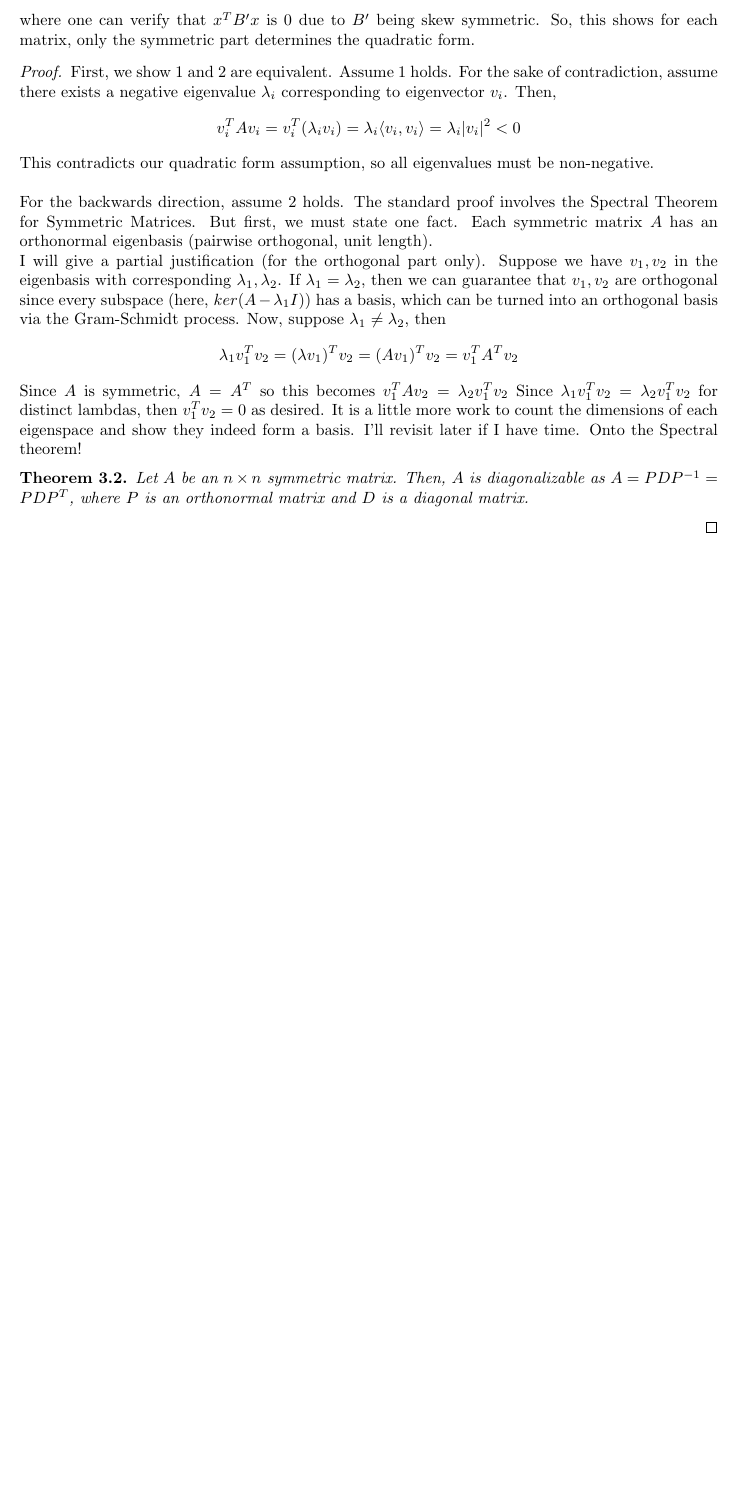
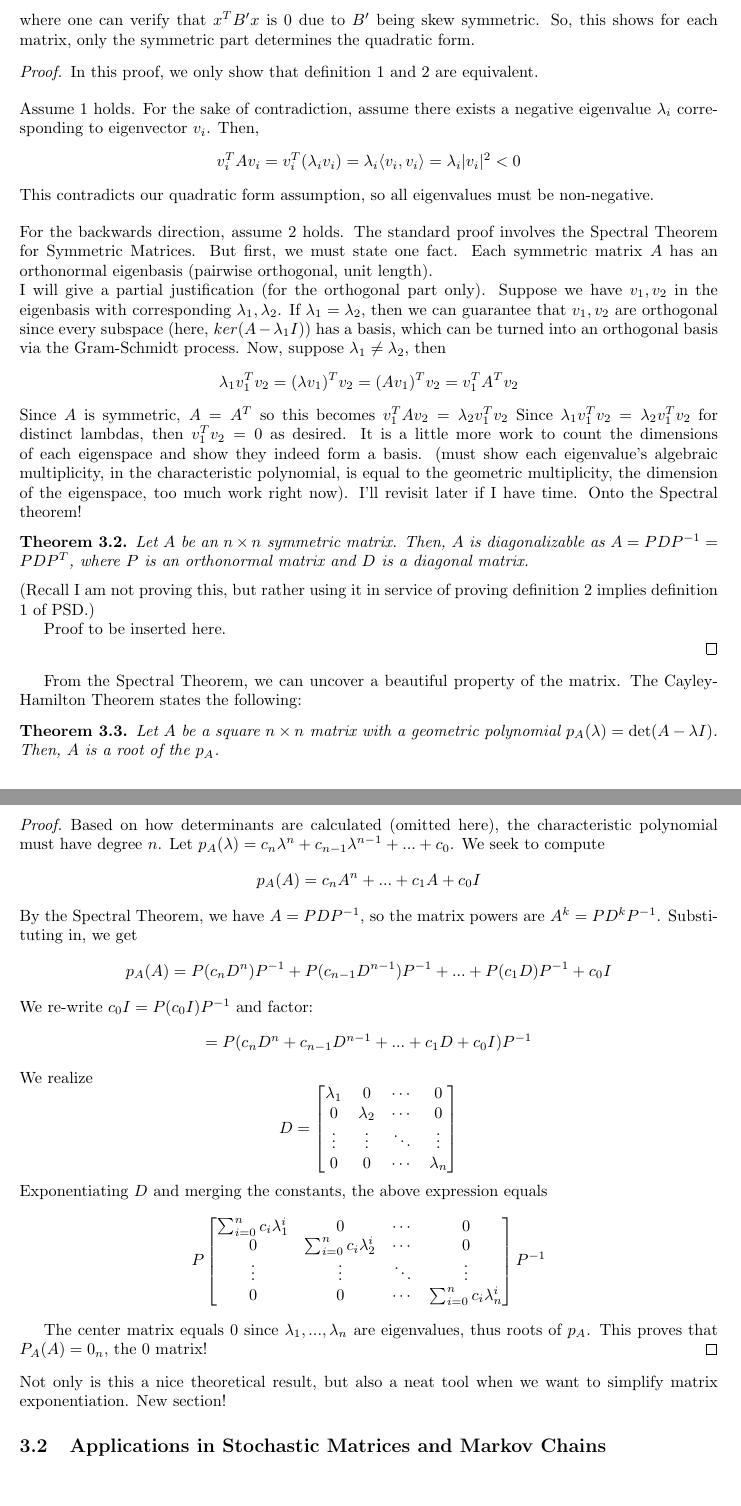
Before and after one commit to sophieqli/Probability-Theory-Statistical-Sampling-Algorithms, a LaTeX document (Derivations.tex): part of page 5 of 5 before the commit and two parts of pages 5 and 6 of 6 after it, the two joined at a grey line, cut so that both start at the same text, the shorter picture padded with empty space. Compiled offline with pdfLaTeX.

Commit message:
Cayley Hamilton (corollary of Spectral Thm), still need to finish spectral thm proof

```diff
--- a/Derivations.tex
+++ b/Derivations.tex
@@ -131,7 +131,9 @@ $$ x^TAx = x^TBx + x^TB'x$$
 where one can verify that $x^TB'x$ is 0 due to $B'$ being skew symmetric. So, this shows for each matrix, only the symmetric part determines the quadratic form.
 
 \begin{proof}
-    First, we show 1 and 2 are equivalent. Assume 1 holds. For the sake of contradiction, assume there exists a negative eigenvalue $\lambda_i$ corresponding to eigenvector $v_i$. Then, $$v_i^TAv_i = v_i^T(\lambda_iv_i) = \lambda_i \langle v_i, v_i\rangle = \lambda_i|v_i|^2 < 0$$
+    In this proof, we only show that definition 1 and 2 are equivalent. \bigskip
+    \newline
+    Assume 1 holds. For the sake of contradiction, assume there exists a negative eigenvalue $\lambda_i$ corresponding to eigenvector $v_i$. Then, $$v_i^TAv_i = v_i^T(\lambda_iv_i) = \lambda_i \langle v_i, v_i\rangle = \lambda_i|v_i|^2 < 0$$
     This contradicts our quadratic form assumption, so all eigenvalues must be non-negative. \bigskip
     \newline
     For the backwards direction, assume 2 holds. The standard proof involves the Spectral Theorem for Symmetric Matrices. But first, we must state one fact. Each symmetric matrix $A$ has an orthonormal eigenbasis (pairwise orthogonal, unit length).
@@ -140,19 +142,52 @@ where one can verify that $x^TB'x$ is 0 due to $B'$ being skew symmetric. So, th
     Now, suppose $\lambda_1 \neq \lambda_2$, then
     $$ \lambda_1v_1^Tv_2 = (\lambda v_1)^Tv_2 = (Av_1)^Tv_2 = v_1^TA^Tv_2$$
     Since $A$ is symmetric, $A = A^T$ so this becomes $v_1^TAv_2 = \lambda_2v_1^Tv_2$
-    Since $\lambda_1v_1^Tv_2 = \lambda_2v_1^Tv_2$ for distinct lambdas, then $v_1^Tv_2 = 0$ as desired. It is a little more work to count the dimensions of each eigenspace and show they indeed form a basis. I'll revisit later if I have time.
+    Since $\lambda_1v_1^Tv_2 = \lambda_2v_1^Tv_2$ for distinct lambdas, then $v_1^Tv_2 = 0$ as desired. It is a little more work to count the dimensions of each eigenspace  and show they indeed form a basis. (must show each eigenvalue's algebraic multiplicity, in the characteristic polynomial, is equal to the geometric multiplicity, the dimension of the eigenspace, too much work right now). I'll revisit later if I have time.
     Onto the Spectral theorem!
 
     \begin{theorem}
         Let $A$ be an $n \times n$ symmetric matrix. Then, $A$ is diagonalizable as
         $A = PDP^{-1} = PDP^T$, where $P$ is an orthonormal matrix and $D$ is a diagonal matrix.
     \end{theorem}
+    \noindent (Recall I am not proving this, but rather using it in service of proving definition 2 implies definition 1 of PSD.)
 
-
-
+    Proof to be inserted here.
 
 \end{proof}
 
+    From the Spectral Theorem, we can uncover a beautiful property of the matrix. The Cayley-Hamilton Theorem states the following:
+    \begin{theorem}
+        Let $A$ be a square $n \times n$ matrix with a geometric polynomial $p_A(\lambda) = \det(A - \lambda I)$. Then, $A$ is a root of the $p_A$.
+    \end{theorem}
 
+    \begin{proof}
+        Based on how determinants are calculated (omitted here), the characteristic polynomial must have degree $n$. Let $p_A(\lambda) = c_n\lambda^n + c_{n-1}\lambda^{n-1} + ... + c_0$. We seek to compute $$p_A(A) = c_nA^n + ... + c_1A + c_0I$$
+
+        \noindent By the Spectral Theorem, we have $A = PDP^{-1}$, so the matrix powers are $A^k = PD^kP^{-1}$. Substituting in, we get
+        $$ p_A(A) = P(c_nD^n)P^{-1} + P(c_{n-1}D^{n-1})P^{-1} + ... + P(c_1D)P^{-1} + c_0I$$
+        We re-write $c_0I = P(c_0I)P^{-1}$ and factor:
+        $$ = P(c_nD^n + c_{n-1}D^{n-1} + ... + c_1D+c_0I)P^{-1}$$
+
+        \noindent We realize
+        $$ D = \begin{bmatrix}
+\lambda_1 & 0        & \cdots & 0 \\
+0 & \lambda_2  & \cdots & 0 \\
+\vdots  & \vdots   & \ddots & \vdots \\
+0 & 0 & \cdots & \lambda_n
+\end{bmatrix}$$
+        Exponentiating $D$ and merging the constants, the above expression equals
+        $$ P\begin{bmatrix}
+\sum_{i=0}^{n} c_i\lambda_1^i & 0        & \cdots & 0 \\
+0 & \sum_{i=0}^{n} c_i\lambda_2^i  & \cdots & 0 \\
+\vdots  & \vdots   & \ddots & \vdots \\
+0 & 0 & \cdots & \sum_{i=0}^{n} c_i\lambda_n^i
+\end{bmatrix} P^{-1}$$
+
+        The center matrix equals $0$ since $\lambda_1,...,\lambda_n$ are eigenvalues, thus roots of $p_A$. This proves that $P_A(A) = 0_n$, the 0 matrix!
+    \end{proof}
+
+    \noindent Not only is this a nice theoretical result, but also a neat tool when we want to simplify matrix exponentiation. New section!
+
+    \subsection{Applications in Stochastic Matrices and Markov Chains}
 
 \end{document}
```
Also changed, not shown: Derivations.tex (2 more changed lines).
